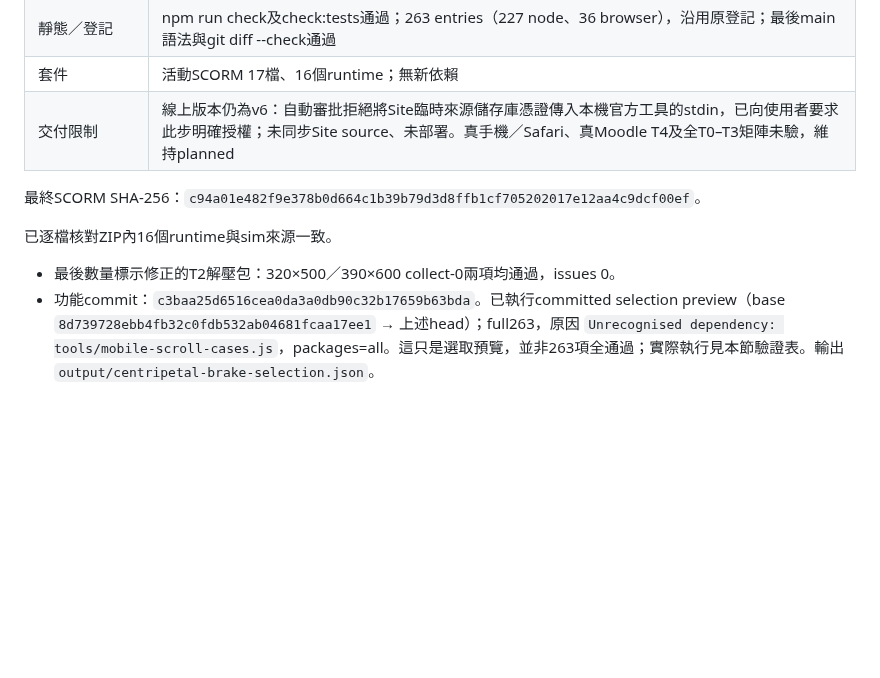
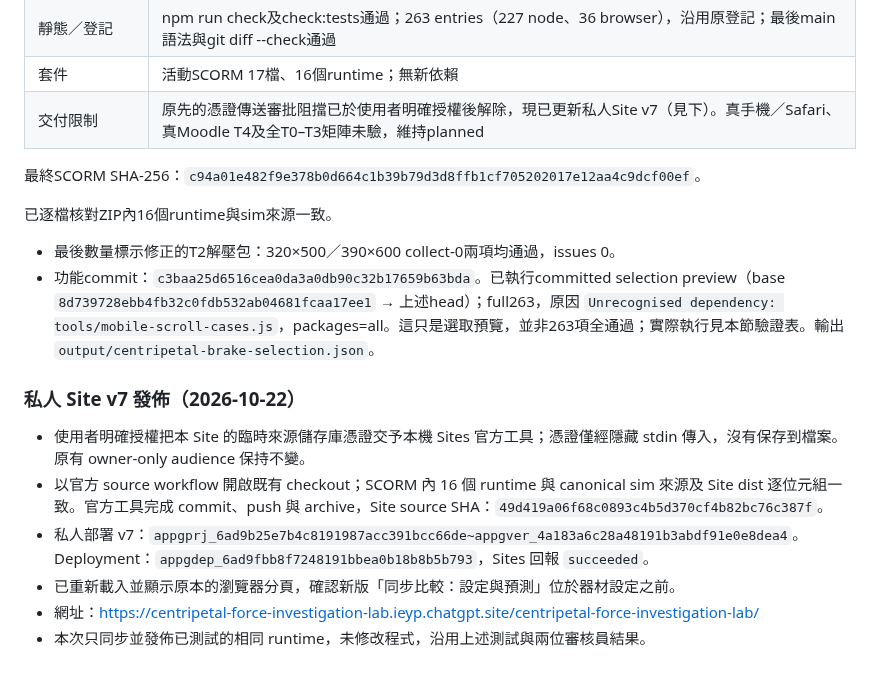
Before and after one commit to frenselw/simlab, a Markdown page: plans/38-centripetal-force-investigation-lab.md, the part around the change. Rendered like a GitHub page; blank space fills up the shorter version.

Commit message:
Record private Site v7 deployment

```diff
--- a/plans/38-centripetal-force-investigation-lab.md
+++ b/plans/38-centripetal-force-investigation-lab.md
@@ -628,7 +628,7 @@ rv2保留所有rv1欄位，另在每個task加入inquiry兩格。第一格合法
 | T2 package | 390×600九個受影響profiles全通過、issues 0；報告output/playwright/centripetal-brake-T2-package.json。數量標示最後調整後另驗320×500／390×600 collect-0，報告centripetal-brake-T2-final-labels.json |
 | 靜態／登記 | npm run check及check:tests通過；263 entries（227 node、36 browser），沿用原登記；最後main語法與git diff --check通過 |
 | 套件 | 活動SCORM 17檔、16個runtime；無新依賴 |
-| 交付限制 | 線上版本仍為v6：自動審批拒絕將Site臨時來源儲存庫憑證傳入本機官方工具的stdin，已向使用者要求此步明確授權；未同步Site source、未部署。真手機／Safari、真Moodle T4及全T0–T3矩陣未驗，維持planned |
+| 交付限制 | 原先的憑證傳送審批阻擋已於使用者明確授權後解除，現已更新私人Site v7（見下）。真手機／Safari、真Moodle T4及全T0–T3矩陣未驗，維持planned |
 
 最終SCORM SHA-256：`c94a01e482f9e378b0d664c1b39b79d3d8ffb1cf705202017e12aa4c9dcf00ef`。
 
@@ -636,3 +636,13 @@ rv2保留所有rv1欄位，另在每個task加入inquiry兩格。第一格合法
 
 - 最後數量標示修正的T2解壓包：320×500／390×600 collect-0兩項均通過，issues 0。
 - 功能commit：`c3baa25d6516cea0da3a0db90c32b17659b63bda`。已執行committed selection preview（base `8d739728ebb4fb32c0fdb532ab04681fcaa17ee1` → 上述head）；full263，原因 `Unrecognised dependency: tools/mobile-scroll-cases.js`，packages=all。這只是選取預覽，並非263項全通過；實際執行見本節驗證表。輸出 `output/centripetal-brake-selection.json`。
+
+
+### 私人 Site v7 發佈（2026-10-22）
+
+- 使用者明確授權把本 Site 的臨時來源儲存庫憑證交予本機 Sites 官方工具；憑證僅經隱藏 stdin 傳入，沒有保存到檔案。原有 owner-only audience 保持不變。
+- 以官方 source workflow 開啟既有 checkout；SCORM 內 16 個 runtime 與 canonical sim 來源及 Site dist 逐位元組一致。官方工具完成 commit、push 與 archive，Site source SHA：`49d419a06f68c0893c4b5d370cf4b82bc76c387f`。
+- 私人部署 v7：`appgprj_6ad9b25e7b4c8191987acc391bcc66de~appgver_4a183a6c28a48191b3abdf91e0e8dea4`。Deployment：`appgdep_6ad9fbb8f7248191bbea0b18b8b5b793`，Sites 回報 `succeeded`。
+- 已重新載入並顯示原本的瀏覽器分頁，確認新版「同步比較：設定與預測」位於器材設定之前。
+- 網址：https://centripetal-force-investigation-lab.ieyp.chatgpt.site/centripetal-force-investigation-lab/
+- 本次只同步並發佈已測試的相同 runtime，未修改程式，沿用上述測試與兩位審核員結果。
```
